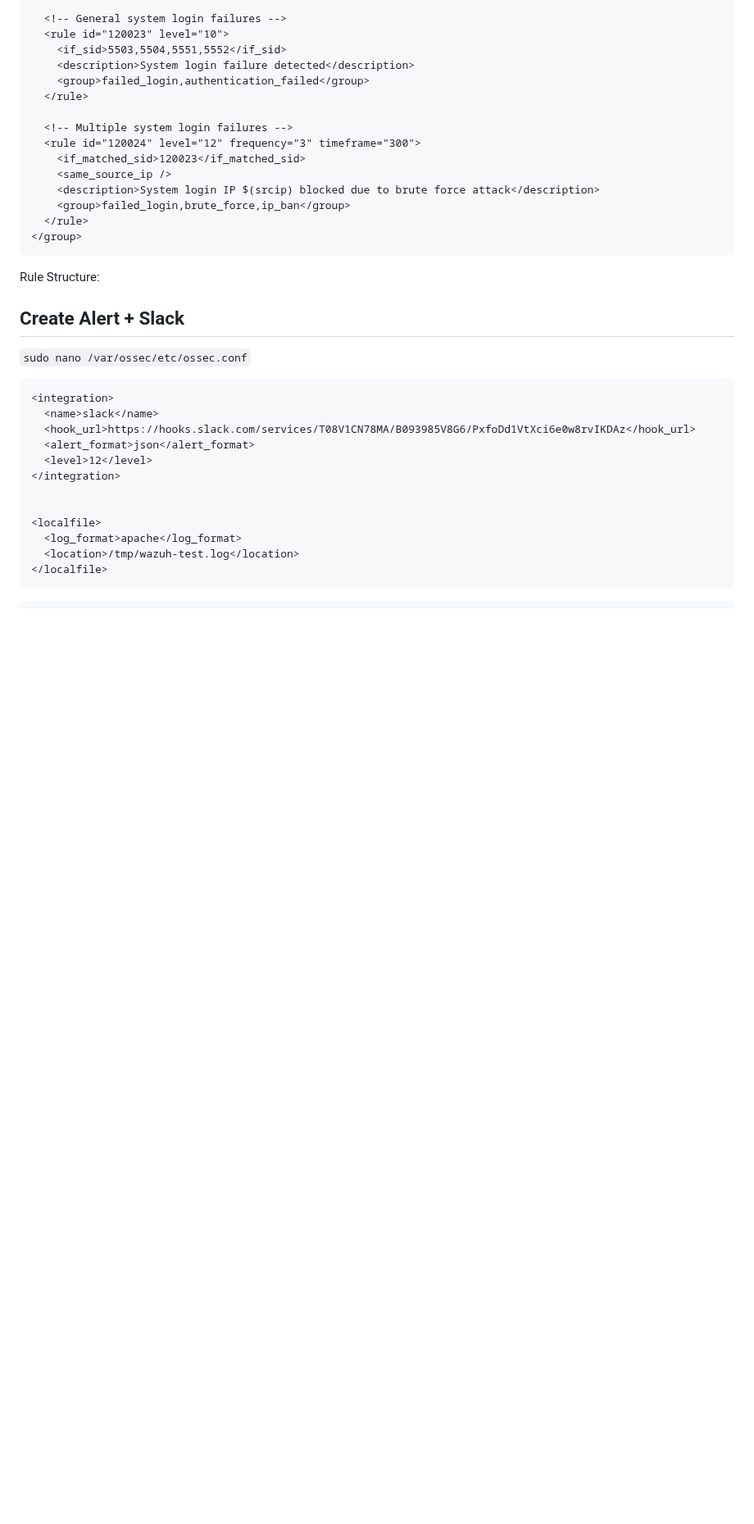
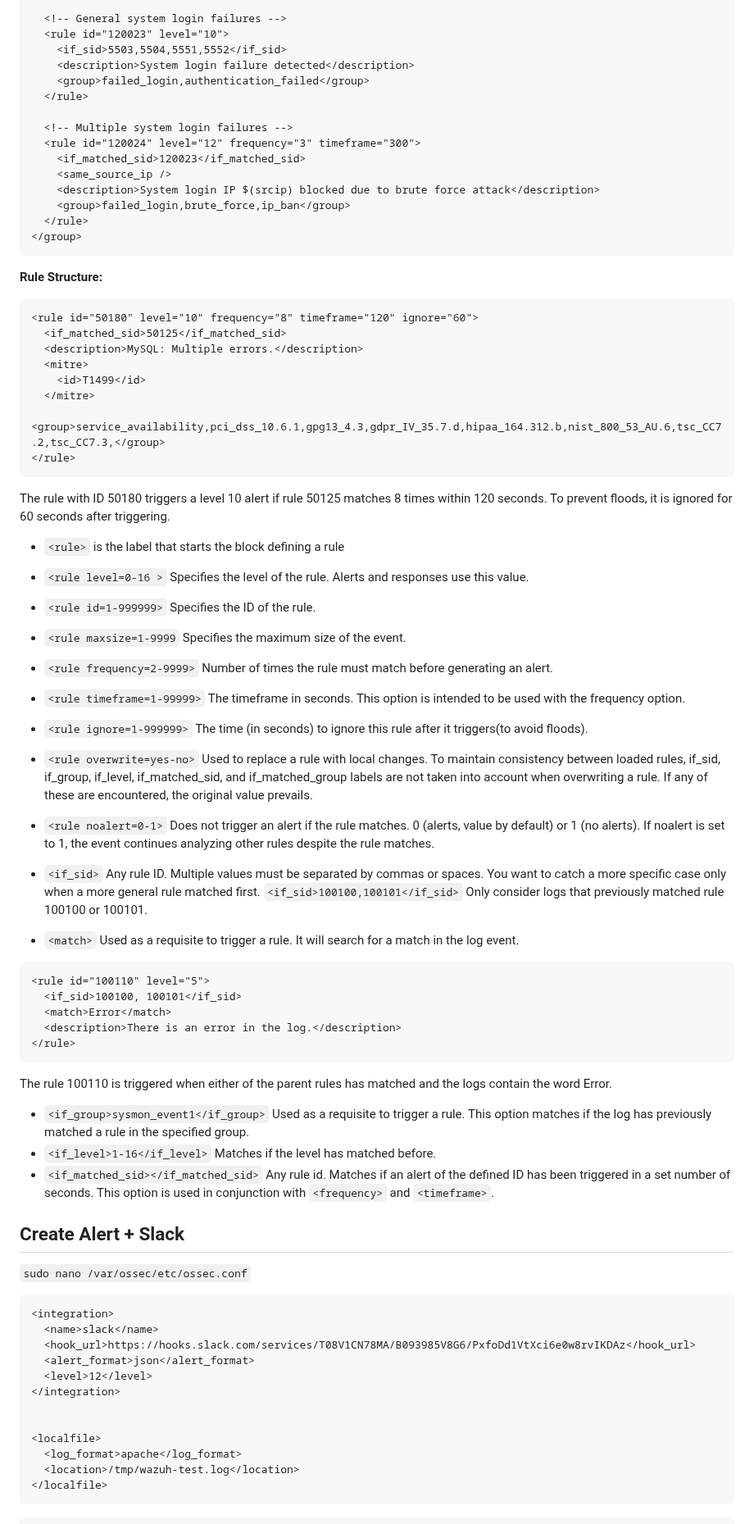
Before and after one commit to sefatuter/acme-siem, a Markdown page: README.md, the part around the change. Shown at 82% size. Drawn GitHub-style; blank space fills up the shorter version.

````diff
--- a/README.md
+++ b/README.md
@@ -170,9 +170,48 @@ Firewalls
 </group>
 ```
 
-Rule Structure:
+**Rule Structure:**
+
+```xml
+<rule id="50180" level="10" frequency="8" timeframe="120" ignore="60">
+  <if_matched_sid>50125</if_matched_sid>
+  <description>MySQL: Multiple errors.</description>
+  <mitre>
+    <id>T1499</id>
+  </mitre>
+  <group>service_availability,pci_dss_10.6.1,gpg13_4.3,gdpr_IV_35.7.d,hipaa_164.312.b,nist_800_53_AU.6,tsc_CC7.2,tsc_CC7.3,</group>
+</rule>
+```
+The rule with ID 50180 triggers a level 10 alert if rule 50125 matches 8 times within 120 seconds. To prevent floods, it is ignored for 60 seconds after triggering.
 
 
+- ```<rule>``` is the label that starts the block defining a rule
+- ```<rule level=0-16 >``` Specifies the level of the rule. Alerts and responses use this value.
+- ```<rule id=1-999999>``` Specifies the ID of the rule.
+- ```<rule maxsize=1-9999``` Specifies the maximum size of the event.
+- ```<rule frequency=2-9999>``` Number of times the rule must match before generating an alert.
+- ```<rule timeframe=1-99999>``` The timeframe in seconds. This option is intended to be used with the frequency option.
+- ```<rule ignore=1-999999>``` The time (in seconds) to ignore this rule after it triggers(to avoid floods).
+- ```<rule overwrite=yes-no>``` Used to replace a rule with local changes. To maintain consistency between loaded rules, if_sid, if_group, if_level, if_matched_sid, and if_matched_group labels are not taken into account when overwriting a rule. If any of these are encountered, the original value prevails.
+- ```<rule noalert=0-1>``` Does not trigger an alert if the rule matches. 0 (alerts, value by default) or 1 (no alerts). If noalert is set to 1, the event continues analyzing other rules despite the rule matches.
+
+
+- ```<if_sid>``` Any rule ID. Multiple values must be separated by commas or spaces. You want to catch a more specific case only when a more general rule matched first.
+```<if_sid>100100,100101</if_sid>``` Only consider logs that previously matched rule 100100 or 100101.
+- ```<match>``` Used as a requisite to trigger a rule. It will search for a match in the log event.
+
+```xml
+<rule id="100110" level="5">
+  <if_sid>100100, 100101</if_sid>
+  <match>Error</match>
+  <description>There is an error in the log.</description>
+</rule>
+```
+The rule 100110 is triggered when either of the parent rules has matched and the logs contain the word Error.
+
+- ```<if_group>sysmon_event1</if_group>``` Used as a requisite to trigger a rule. This option matches if the log has previously matched a rule in the specified group.
+- ```<if_level>1-16</if_level>``` Matches if the level has matched before.
+- ```<if_matched_sid></if_matched_sid>``` Any rule id. Matches if an alert of the defined ID has been triggered in a set number of seconds. This option is used in conjunction with ```<frequency>``` and ```<timeframe>```.
 
 ## Create Alert + Slack
 ```sudo nano /var/ossec/etc/ossec.conf```
````
